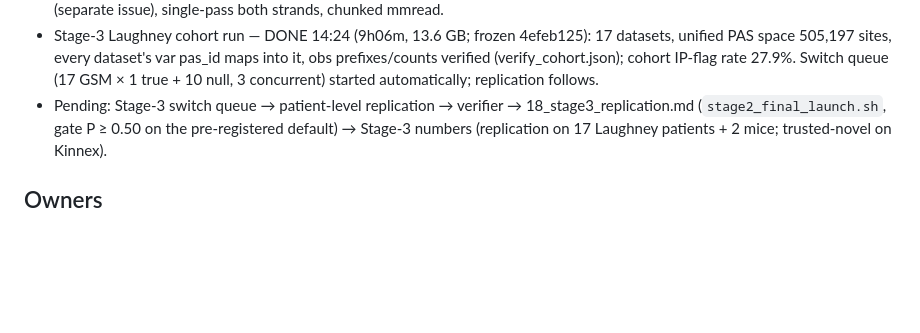
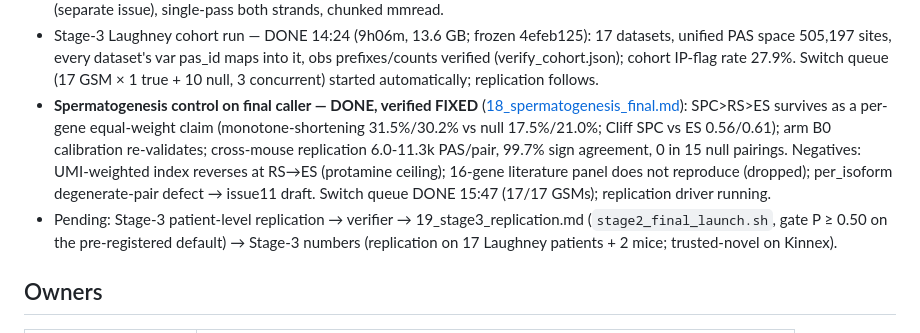
Before and after one commit to BMGLab/Project_PeakATail, a Markdown page: manuscript/06_roadmap.md, the part around the change. Rendered like a GitHub page; blank space fills up the shorter version.

```diff
--- a/manuscript/06_roadmap.md
+++ b/manuscript/06_roadmap.md
@@ -68,7 +68,13 @@ evidence, the axis that separates the winners).**
 - Stage-3 Laughney cohort run — DONE 14:24 (9h06m, 13.6 GB; frozen 4efeb125): 17 datasets, unified PAS space 505,197
   sites, every dataset's var pas_id maps into it, obs prefixes/counts verified (verify_cohort.json); cohort IP-flag
   rate 27.9%. Switch queue (17 GSM × 1 true + 10 null, 3 concurrent) started automatically; replication follows.
-- Pending: Stage-3 switch queue → patient-level replication → verifier → 18_stage3_replication.md (`stage2_final_launch.sh`,
+- **Spermatogenesis control on final caller — DONE, verified FIXED** ([18_spermatogenesis_final.md](18_spermatogenesis_final.md)):
+  SPC>RS>ES survives as a per-gene equal-weight claim (monotone-shortening 31.5%/30.2% vs null 17.5%/21.0%;
+  Cliff SPC vs ES 0.56/0.61); arm B0 calibration re-validates; cross-mouse replication 6.0-11.3k PAS/pair,
+  99.7% sign agreement, 0 in 15 null pairings. Negatives: UMI-weighted index reverses at RS→ES (protamine
+  ceiling); 16-gene literature panel does not reproduce (dropped); per_isoform degenerate-pair defect →
+  issue11 draft. Switch queue DONE 15:47 (17/17 GSMs); replication driver running.
+- Pending: Stage-3 patient-level replication → verifier → 19_stage3_replication.md (`stage2_final_launch.sh`,
   gate P ≥ 0.50 on the pre-registered default) → Stage-3 numbers (replication on 17 Laughney
   patients + 2 mice; trusted-novel on Kinnex).
 
```
Also changed, not shown: manuscript/18_spermatogenesis_final.md (added, +50 -0 lines), manuscript/github/issue11_per_isoform_degenerate.md (added, +27 -0 lines).
